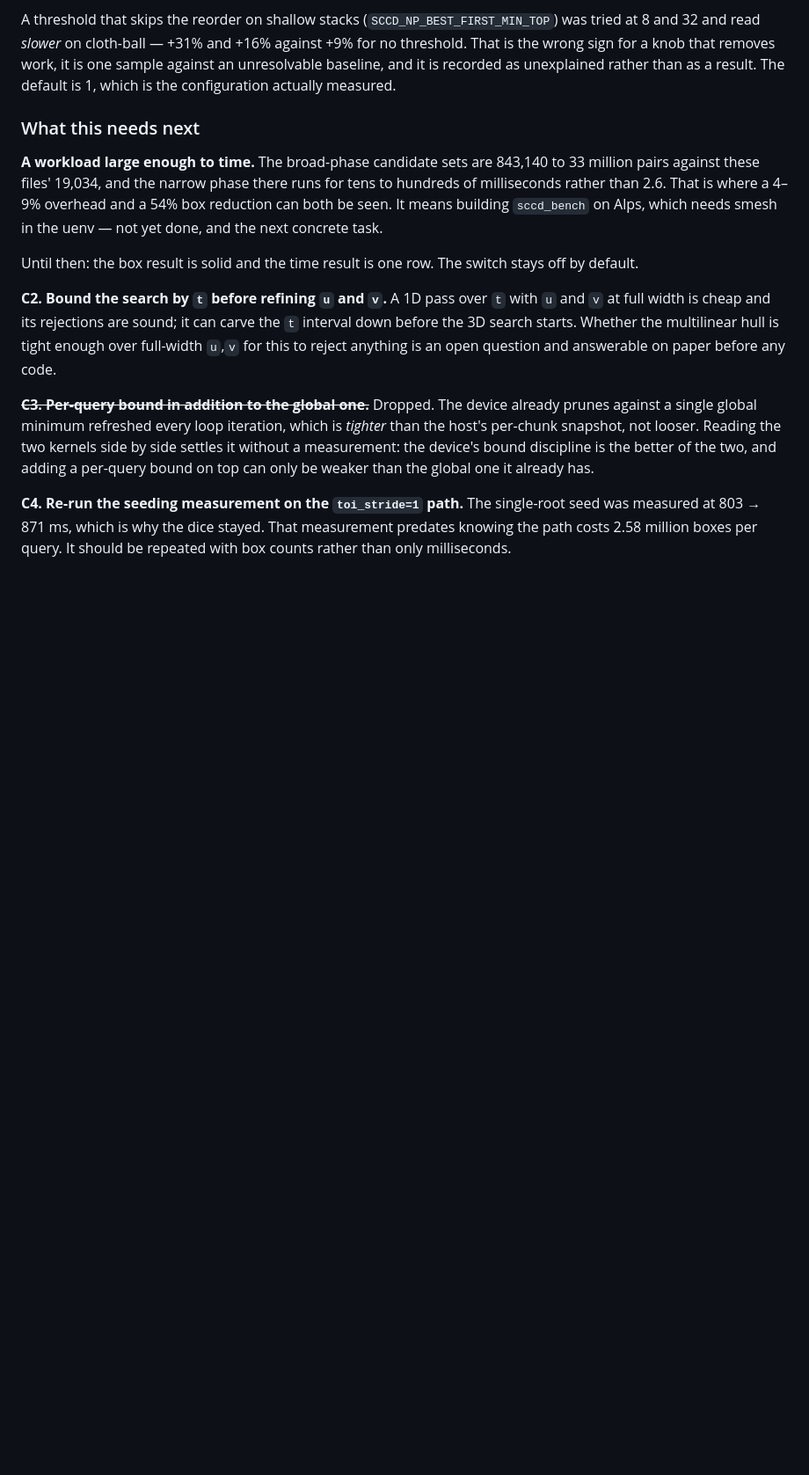
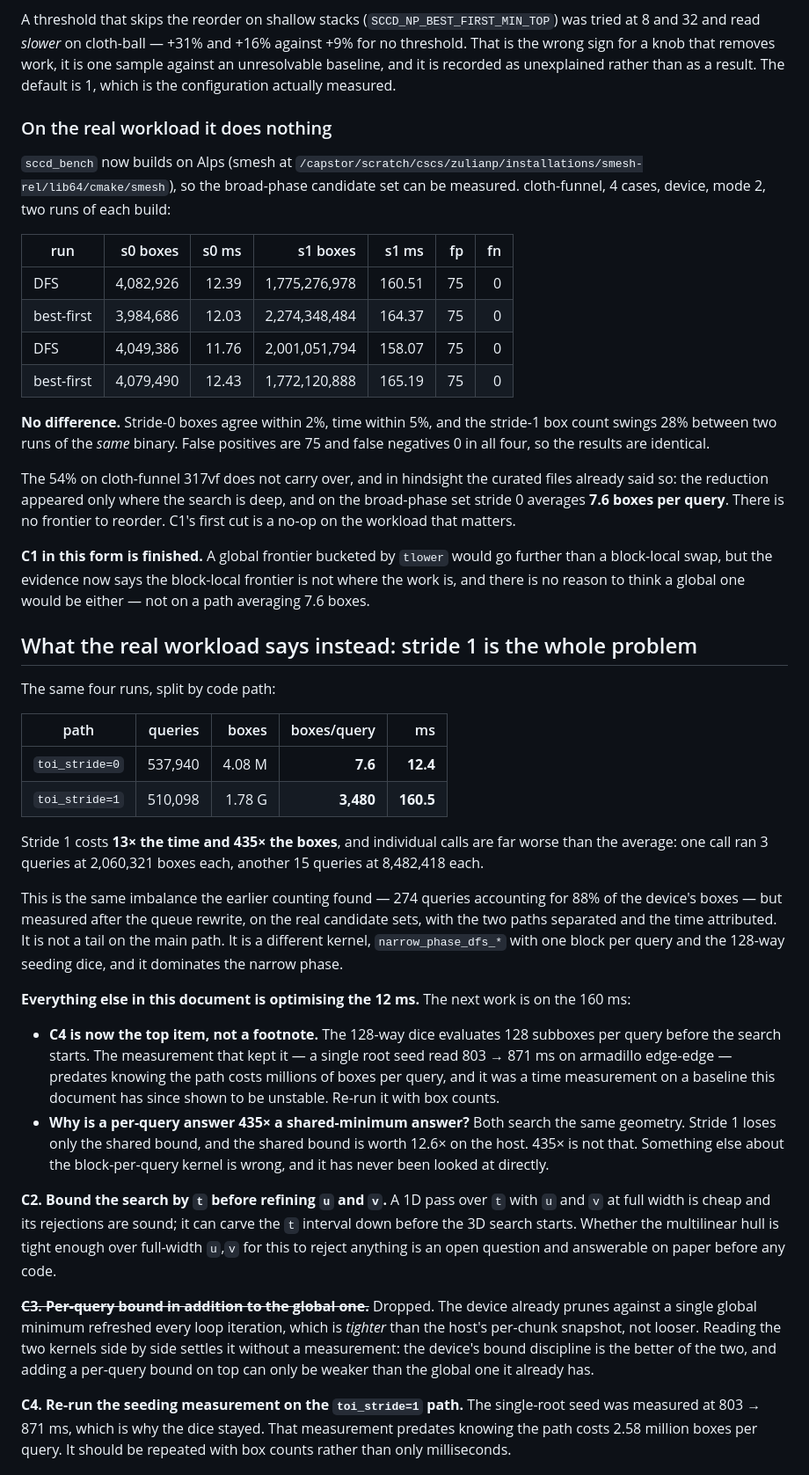
Before and after one commit to zulianp/sccd, a Markdown page: wip/CUDA_NARROWPHASE_PLAN.md, the part around the change. Shown at 88% size. Rendered like a GitHub page; blank space fills up the shorter version.

Commit message:
C1 is a no-op on the real workload; stride 1 is the whole problem
sccd_bench now builds on Alps -- smesh is at installations/smesh-rel, and CMake
needs both -DCMAKE_CXX_COMPILER=$(which g++) and -Dsmesh_DIR pointed at it -- so
the broad-phase candidate set can finally be measured rather than the curated
query files.

cloth-funnel, 4 cases, device, mode 2, two runs of each build:

  DFS          s0 4,082,926 boxes  12.39 ms | s1 1,775,276,978  160.51 ms  fp=75 fn=0
  best-first   s0 3,984,686 boxes  12.03 ms | s1 2,274,348,484  164.37 ms  fp=75 fn=0
  DFS          s0 4,049,386 boxes  11.76 ms | s1 2,001,051,794  158.07 ms  fp=75 fn=0
  best-first   s0 4,079,490 boxes  12.43 ms | s1 1,772,120,888  165.19 ms  fp=75 fn=0

No difference. Stride-0 boxes agree within 2%, time within 5%, and the stride-1
count swings 28% between two runs of the same binary. Results identical, fn=0
throughout.

The 54% on cloth-funnel 317vf does not carry over, and the curated files had
already said why: the reduction appeared only where the search is deep, and on
the broad-phase set stride 0 averages 7.6 boxes per query. There is no frontier
to reorder. C1 in this form is finished, and a global bucketed frontier has no
better prospect on a path averaging 7.6 boxes.

What the run does show is where the time actually is:

  toi_stride=0   537,940 queries   4.08 M boxes      7.6 /query    12.4 ms
  toi_stride=1   510,098 queries   1.78 G boxes    3,480 /query   160.5 ms

Stride 1 costs 13x the time and 435x the boxes, and individual calls are far
worse than the average: one ran 3 queries at 2,060,321 boxes each, another 15 at
8,482,418 each. This is the imbalance the earlier counting found, now measured
after the queue rewrite, on the real candidate sets, with the paths separated and
the time attributed.

Everything in the plan so far optimises the 12 ms. Two items move to the top: the
128-way seeding dice, whose keep-measurement was a time reading on a baseline
since shown to be unstable and predates knowing the path costs millions of boxes
per query; and the open question of why a per-query answer costs 435x a
shared-minimum answer when the only thing it loses is the shared bound, which is
worth 12.6x.

Co-Authored-By: Claude Opus 5 (1M context) <noreply@anthropic.com>
Claude-Session: https://claude.ai/code/session_01T1YrDmYsBtXtEw8FL3oBLd

```diff
--- a/wip/CUDA_NARROWPHASE_PLAN.md
+++ b/wip/CUDA_NARROWPHASE_PLAN.md
@@ -368,16 +368,66 @@ for a knob that removes work, it is one sample against an unresolvable baseline,
 and it is recorded as unexplained rather than as a result. The default is 1, which
 is the configuration actually measured.
 
-### What this needs next
+### On the real workload it does nothing
 
-**A workload large enough to time.** The broad-phase candidate sets are 843,140 to
-33 million pairs against these files' 19,034, and the narrow phase there runs for
-tens to hundreds of milliseconds rather than 2.6. That is where a 4–9% overhead
-and a 54% box reduction can both be seen. It means building `sccd_bench` on Alps,
-which needs smesh in the uenv — not yet done, and the next concrete task.
+`sccd_bench` now builds on Alps (smesh at
+`/capstor/scratch/cscs/zulianp/installations/smesh-rel/lib64/cmake/smesh`), so the
+broad-phase candidate set can be measured. cloth-funnel, 4 cases, device, mode 2,
+two runs of each build:
 
-Until then: the box result is solid and the time result is one row. The switch
-stays off by default.
+| run | s0 boxes | s0 ms | s1 boxes | s1 ms | fp | fn |
+|---|---:|---:|---:|---:|---:|---:|
+| DFS | 4,082,926 | 12.39 | 1,775,276,978 | 160.51 | 75 | 0 |
+| best-first | 3,984,686 | 12.03 | 2,274,348,484 | 164.37 | 75 | 0 |
+| DFS | 4,049,386 | 11.76 | 2,001,051,794 | 158.07 | 75 | 0 |
+| best-first | 4,079,490 | 12.43 | 1,772,120,888 | 165.19 | 75 | 0 |
+
+**No difference.** Stride-0 boxes agree within 2%, time within 5%, and the
+stride-1 box count swings 28% between two runs of the *same* binary. False
+positives are 75 and false negatives 0 in all four, so the results are identical.
+
+The 54% on cloth-funnel 317vf does not carry over, and in hindsight the curated
+files already said so: the reduction appeared only where the search is deep, and
+on the broad-phase set stride 0 averages **7.6 boxes per query**. There is no
+frontier to reorder. C1's first cut is a no-op on the workload that matters.
+
+**C1 in this form is finished.** A global frontier bucketed by `tlower` would go
+further than a block-local swap, but the evidence now says the block-local
+frontier is not where the work is, and there is no reason to think a global one
+would be either — not on a path averaging 7.6 boxes.
+
+## What the real workload says instead: stride 1 is the whole problem
+
+The same four runs, split by code path:
+
+| path | queries | boxes | boxes/query | ms |
+|---|---:|---:|---:|---:|
+| `toi_stride=0` | 537,940 | 4.08 M | **7.6** | **12.4** |
+| `toi_stride=1` | 510,098 | 1.78 G | **3,480** | **160.5** |
+
+Stride 1 costs **13× the time and 435× the boxes**, and individual calls are far
+worse than the average: one call ran 3 queries at 2,060,321 boxes each, another 15
+queries at 8,482,418 each.
+
+This is the same imbalance the earlier counting found — 274 queries accounting for
+88% of the device's boxes — but measured after the queue rewrite, on the real
+candidate sets, with the two paths separated and the time attributed. It is not a
+tail on the main path. It is a different kernel, `narrow_phase_dfs_*` with one
+block per query and the 128-way seeding dice, and it dominates the narrow phase.
+
+**Everything else in this document is optimising the 12 ms.** The next work is on
+the 160 ms:
+
+- **C4 is now the top item, not a footnote.** The 128-way dice evaluates 128
+  subboxes per query before the search starts. The measurement that kept it —
+  a single root seed read 803 → 871 ms on armadillo edge-edge — predates knowing
+  the path costs millions of boxes per query, and it was a time measurement on a
+  baseline this document has since shown to be unstable. Re-run it with box
+  counts.
+- **Why is a per-query answer 435× a shared-minimum answer?** Both search the same
+  geometry. Stride 1 loses only the shared bound, and the shared bound is worth
+  12.6× on the host. 435× is not that. Something else about the block-per-query
+  kernel is wrong, and it has never been looked at directly.
 
 **C2. Bound the search by `t` before refining `u` and `v`.** A 1D pass over `t`
 with `u` and `v` at full width is cheap and its rejections are sound; it can
```
